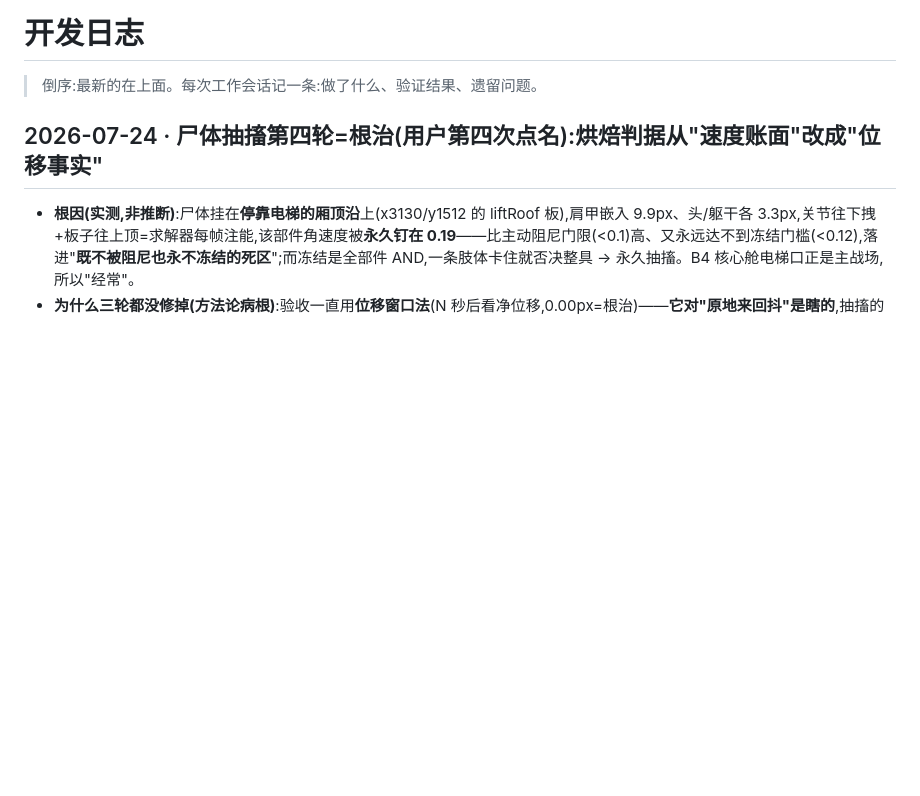
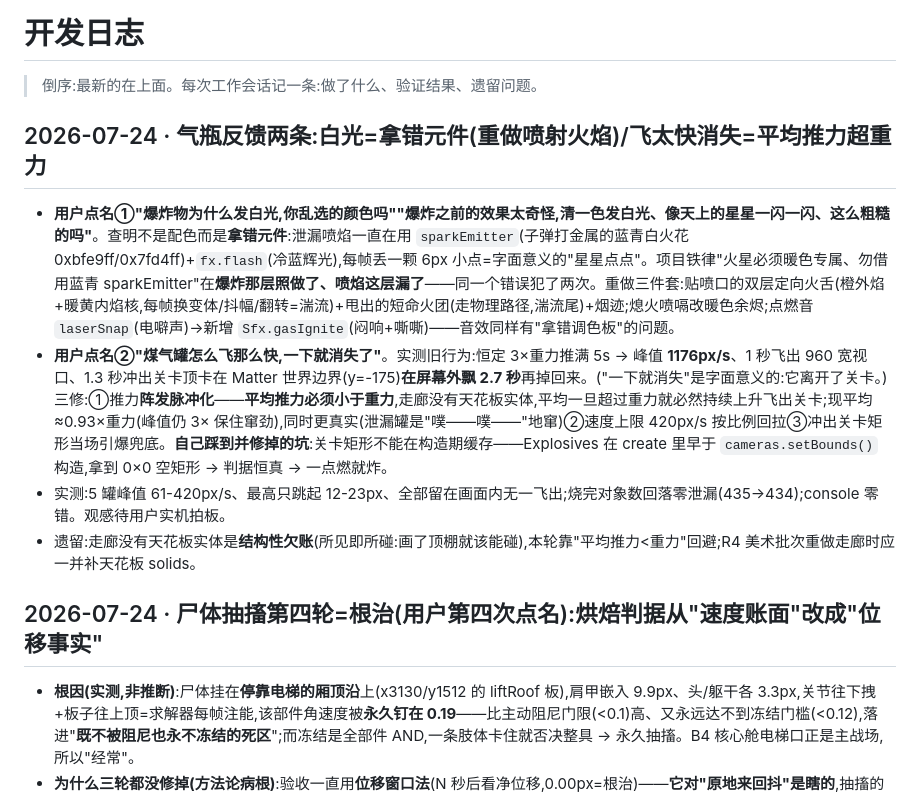
Before and after one commit to jiadazhangment-cell/TimeWarrior-Game, a Markdown page: docs/开发日志.md, the part around the change. Drawn GitHub-style; blank space fills up the shorter version.

Commit message:
文档固化:开发日志气瓶两条(白光=拿错元件/飞太快=平均推力超重力+构造期缓存bounds的坑)+两skill补喷射火焰配方与泄漏飞行三约束;记走廊无天花板实体为结构性欠账(R4补)

```diff
--- a/docs/开发日志.md
+++ b/docs/开发日志.md
@@ -1,6 +1,13 @@
 # 开发日志
 
 > 倒序:最新的在上面。每次工作会话记一条:做了什么、验证结果、遗留问题。
+
+## 2026-07-24 · 气瓶反馈两条:白光=拿错元件(重做喷射火焰)/飞太快消失=平均推力超重力
+
+- **用户点名①"爆炸物为什么发白光,你乱选的颜色吗""爆炸之前的效果太奇怪,清一色发白光、像天上的星星一闪一闪、这么粗糙的吗"**。查明不是配色而是**拿错元件**:泄漏喷焰一直在用 `sparkEmitter`(子弹打金属的蓝青白火花 0xbfe9ff/0x7fd4ff)+`fx.flash`(冷蓝辉光),每帧丢一颗 6px 小点=字面意义的"星星点点"。项目铁律"火星必须暖色专属、勿借用蓝青 sparkEmitter"在**爆炸那层照做了、喷焰这层漏了**——同一个错误犯了两次。重做三件套:贴喷口的双层定向火舌(橙外焰+暖黄内焰核,每帧换变体/抖幅/翻转=湍流)+甩出的短命火团(走物理路径,湍流尾)+烟迹;熄火喷嗝改暖色余烬;点燃音 `laserSnap`(电噼声)→新增 `Sfx.gasIgnite`(闷响+嘶嘶)——音效同样有"拿错调色板"的问题。
+- **用户点名②"煤气罐怎么飞那么快,一下就消失了"**。实测旧行为:恒定 3×重力推满 5s → 峰值 **1176px/s**、1 秒飞出 960 宽视口、1.3 秒冲出关卡顶卡在 Matter 世界边界(y=-175)**在屏幕外飘 2.7 秒**再掉回来。("一下就消失"是字面意义的:它离开了关卡。)三修:①推力**阵发脉冲化**——**平均推力必须小于重力**,走廊没有天花板实体,平均一旦超过重力就必然持续上升飞出关卡;现平均≈0.93×重力(峰值仍 3× 保住窜劲),同时更真实(泄漏罐是"噗——噗——"地窜)②速度上限 420px/s 按比例回拉③冲出关卡矩形当场引爆兜底。**自己踩到并修掉的坑**:关卡矩形不能在构造期缓存——Explosives 在 create 里早于 `cameras.setBounds()` 构造,拿到 0×0 空矩形 → 判据恒真 → 一点燃就炸。
+- 实测:5 罐峰值 61-420px/s、最高只跳起 12-23px、全部留在画面内无一飞出;烧完对象数回落零泄漏(435→434);console 零错。观感待用户实机拍板。
+- 遗留:走廊没有天花板实体是**结构性欠账**(所见即所碰:画了顶棚就该能碰),本轮靠"平均推力<重力"回避;R4 美术批次重做走廊时应一并补天花板 solids。
 
 ## 2026-07-24 · 尸体抽搐第四轮=根治(用户第四次点名):烘焙判据从"速度账面"改成"位移事实"
 
```
Also changed, not shown: 2 other files.
